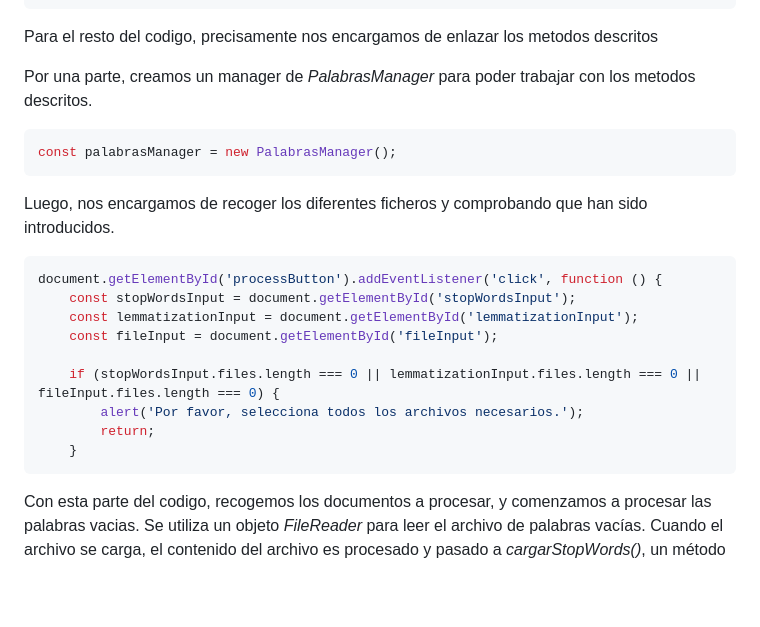
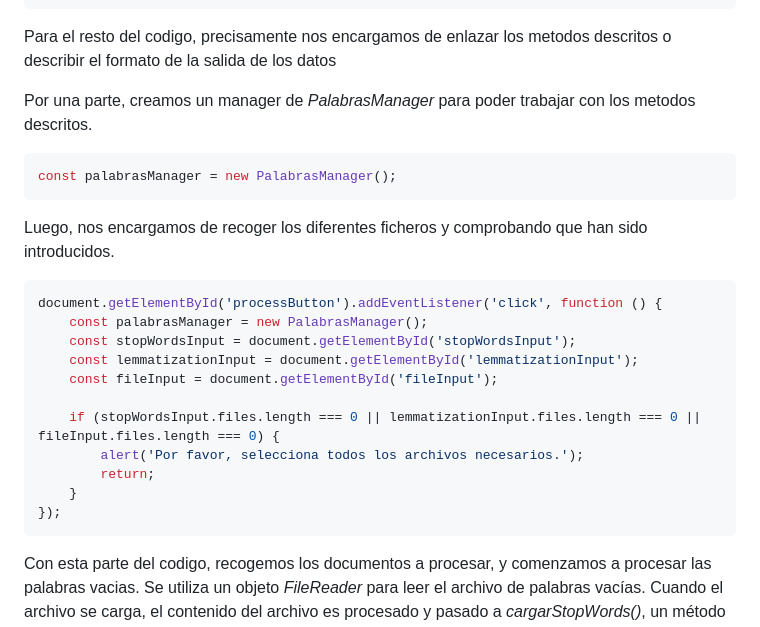
Before and after one commit to alu0101328447/GCO_SR_Contenido, a Markdown page: docs/README.md, the part around the change printed below. Rendered like a GitHub page; blank space fills up the shorter version.

````diff
--- a/docs/README.md
+++ b/docs/README.md
@@ -332,7 +332,7 @@ generarJsonSalida() {
 }
 ```
 
-Para el resto del codigo, precisamente nos encargamos de enlazar los metodos descritos
+Para el resto del codigo, precisamente nos encargamos de enlazar los metodos descritos o describir el formato de la salida de los datos
 
 Por una parte, creamos un manager de _PalabrasManager_ para poder trabajar con los metodos descritos.
 
@@ -343,6 +343,7 @@ Luego, nos encargamos de recoger los diferentes ficheros y comprobando que han s
 
 ```javascript
 document.getElementById('processButton').addEventListener('click', function () {
+    const palabrasManager = new PalabrasManager();
     const stopWordsInput = document.getElementById('stopWordsInput');
     const lemmatizationInput = document.getElementById('lemmatizationInput');
     const fileInput = document.getElementById('fileInput');
@@ -351,6 +352,7 @@ document.getElementById('processButton').addEventListener('click', function () {
         alert('Por favor, selecciona todos los archivos necesarios.');
         return;
     }
+});
 ```
 
 Con esta parte del codigo, recogemos los documentos a procesar, y comenzamos a procesar las palabras vacias.
````
Also changed, not shown: other parts of docs/README.md (+100 -8 lines), docs/imgs/img02.PNG (added), docs/imgs/img03.jpg (added).
